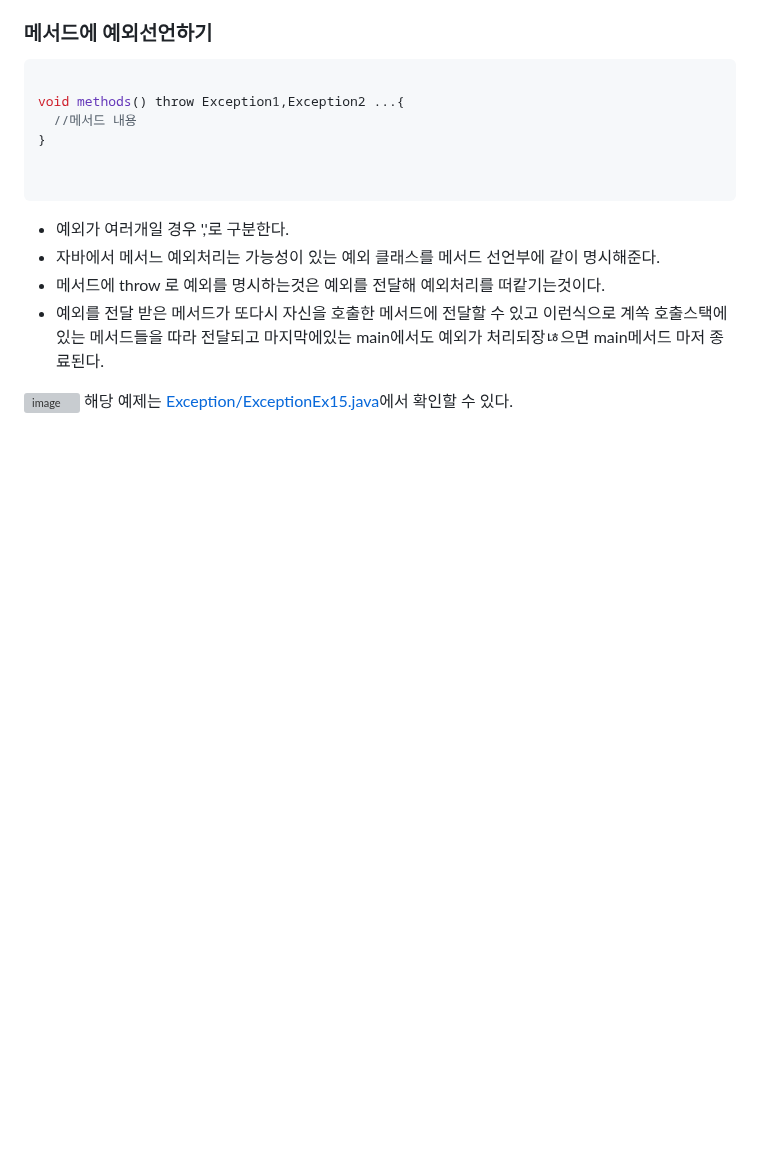
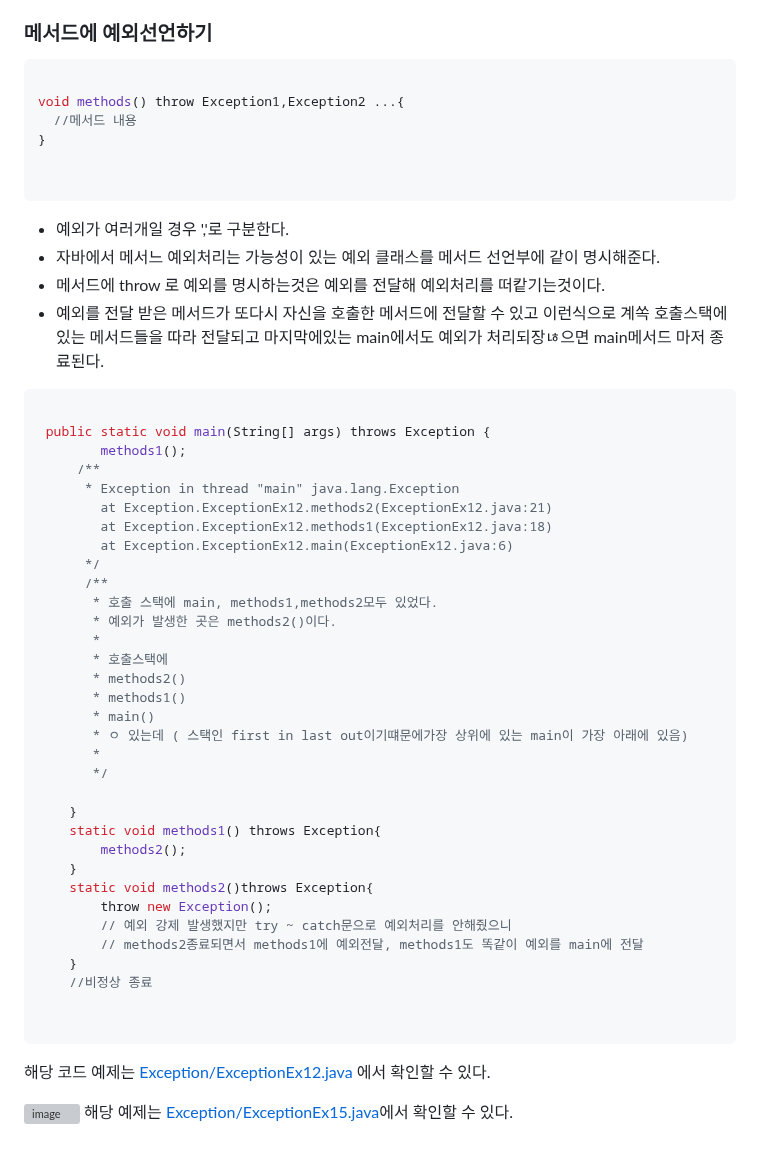
Before and after one commit to 786khk/referenceBasic, a Markdown page: Exception/예외처리.md, the part around the change. Rendered like a GitHub page; blank space fills up the shorter version; grey boxes are pictures that could not be loaded.

````diff
--- a/Exception/예외처리.md
+++ b/Exception/예외처리.md
@@ -228,7 +228,42 @@ void methods() throw Exception1,Exception2 ...{
 - 메서드에 throw 로 예외를 명시하는것은 예외를 전달해 예외처리를 떠캍기는것이다.
 - 예외를 전달 받은 메서드가 또다시 자신을 호출한 메서드에 전달할 수 있고 이런식으로 계쏙 호출스택에 있는 메서드들을 따라 전달되고 마지막에있는 main에서도 예외가 처리되장ㄶ으면 main메서드 마저 종료된다.
 
+```java
 
+ public static void main(String[] args) throws Exception {
+        methods1();
+     /**
+      * Exception in thread "main" java.lang.Exception
+        at Exception.ExceptionEx12.methods2(ExceptionEx12.java:21)
+        at Exception.ExceptionEx12.methods1(ExceptionEx12.java:18)
+        at Exception.ExceptionEx12.main(ExceptionEx12.java:6)
+      */
+      /**
+       * 호출 스택에 main, methods1,methods2모두 있었다.
+       * 예외가 발생한 곳은 methods2()이다.
+       *
+       * 호출스택에
+       * methods2()
+       * methods1()
+       * main()
+       * ㅇ 있는데 ( 스택인 first in last out이기떄문에가장 상위에 있는 main이 가장 아래에 있음)
+       *
+       */
+
+    }
+    static void methods1() throws Exception{
+        methods2();
+    }
+    static void methods2()throws Exception{
+        throw new Exception();
+        // 예외 강제 발생했지만 try ~ catch문으로 예외처리를 안해줬으니
+        // methods2종료되면서 methods1에 예외전달, methods1도 똑같이 예외를 main에 전달
+    }
+    //비정상 종료
+
+
+```
+해당 코드 예제는   [Exception/ExceptionEx12.java](https://github.com/786khk/referenceBasic/edit/main/Exception/ExceptionEx12.java) 에서 확인할 수 있다.
 
 
 ![image](https://user-images.githubusercontent.com/78067072/221401759-86a589bf-a2e0-4073-bdcd-73f9cd8b4ec2.png)
````
